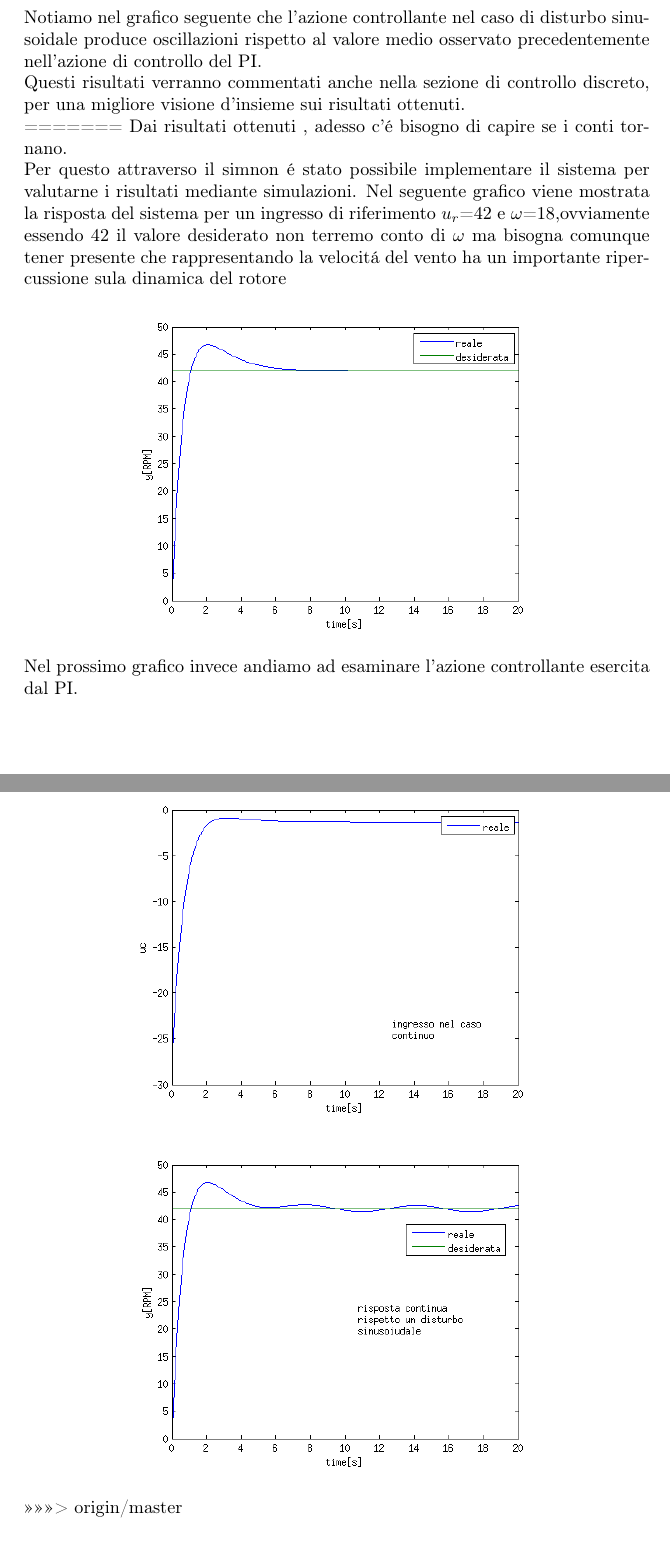
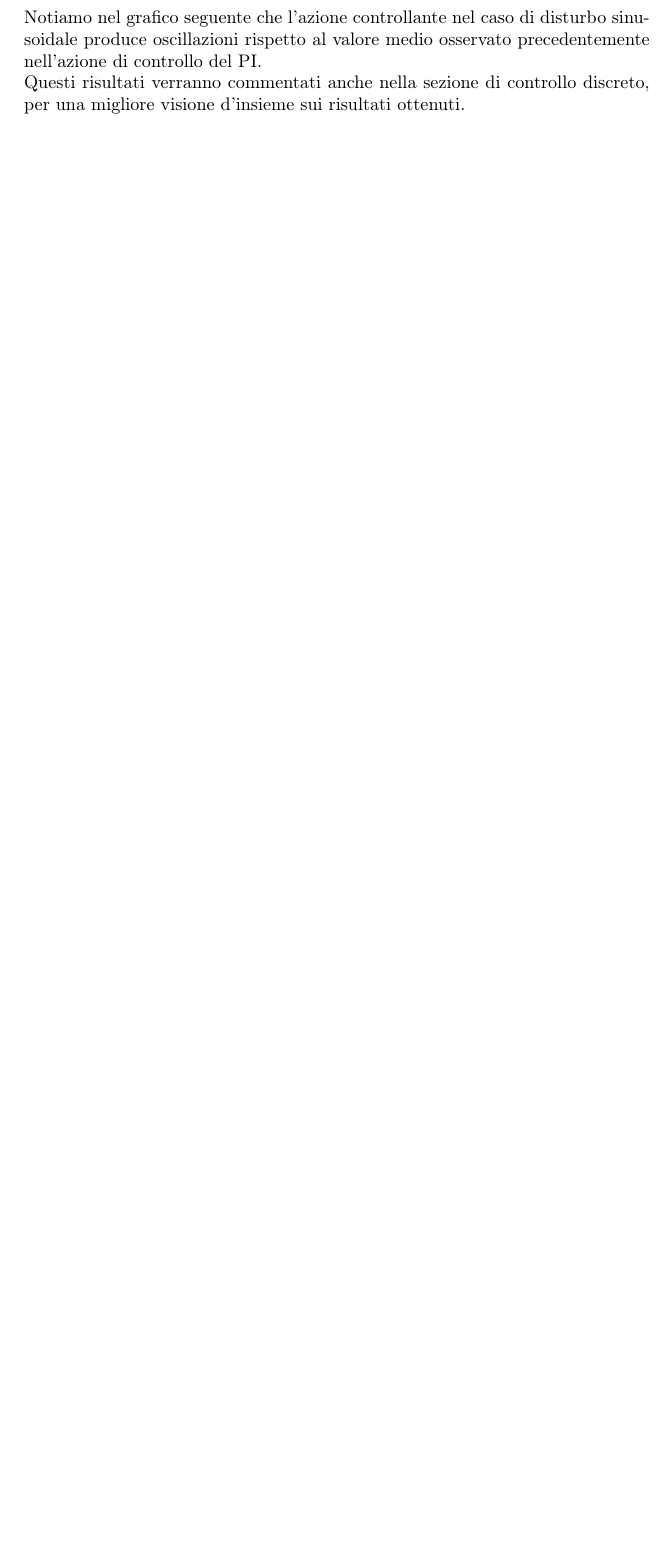
Before and after one commit to andrew93-16/SHORTESINA, a LaTeX document (TESINA/TESINAFINALE.tex): two parts of pages 7 and 8 of 14 before the commit and part of page 6 of 11 after it, the two joined at a grey line, cut so that both start at the same text, the shorter picture padded with empty space. Compiled offline with pdfLaTeX.

Commit message:
Fine commenti

```diff
--- a/TESINA/TESINAFINALE.tex
+++ b/TESINA/TESINAFINALE.tex
@@ -297,24 +282,6 @@ Nel prossimo grafico invece andiamo ad esaminare l'azione controllante esercitat
 \includegraphics[scale=0.6]{graph/ycontsin.png}
 \end{center}
 	Notiamo nel grafico seguente che l'azione controllante nel caso di disturbo sinusoidale produce oscillazioni rispetto 		al valore medio osservato precedentemente nell'azione di controllo del PI.\\ Questi risultati verranno commentati 			anche nella sezione di controllo discreto, per una migliore visione d'insieme sui risultati ottenuti. \\
-=======
-Dai risultati ottenuti , adesso c'\'e bisogno di capire se i conti tornano.\\
-Per questo attraverso il simnon \'e stato possibile implementare il sistema per valutarne i risultati mediante simulazioni.
-Nel seguente grafico viene mostrata la risposta del sistema per un ingresso di riferimento $u_r$=42 e
-$\omega$=18,ovviamente essendo 42 il valore desiderato non terremo conto di $\omega$ ma bisogna comunque
-tener presente che rappresentando la velocit\'a del vento ha un importante ripercussione sula dinamica del
-rotore
-\begin{center}
-\includegraphics[scale=0.6]{graph/ycont.png}
-\end{center}
-Nel prossimo grafico invece andiamo ad esaminare l'azione controllante esercita dal PI.
-\begin{center}
-\includegraphics[scale=0.6]{graph/ucont.png}
-\end{center}
-\begin{center}
-\includegraphics[scale=0.6]{graph/ycontsin.png}
-\end{center}
->>>>>>> origin/master
 \begin{center}
 \includegraphics[scale=0.6]{graph/ucontsin.png}
 \end{center}
```
Also changed, not shown: TESINA/TESINAFINALE.tex (27 more changed lines).
